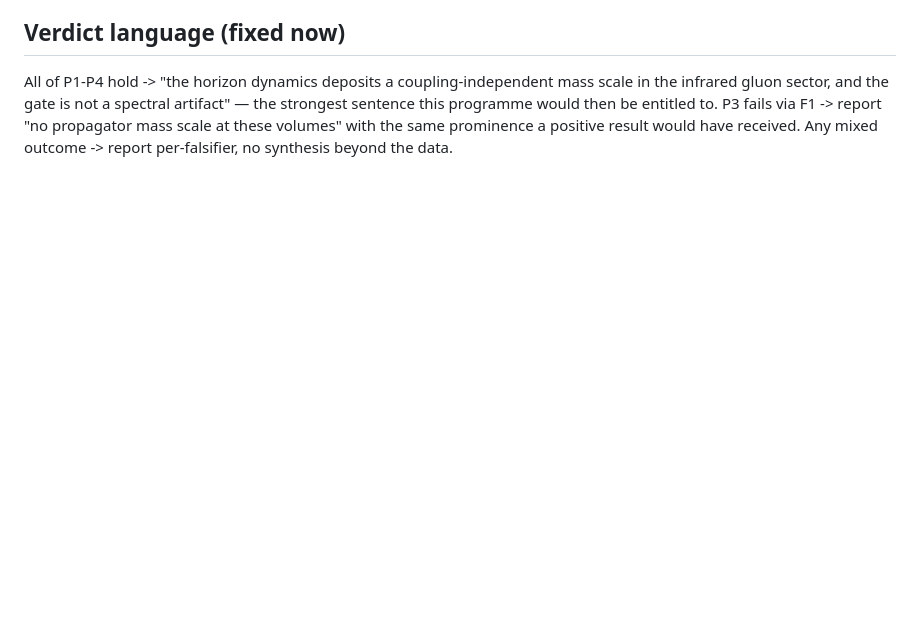
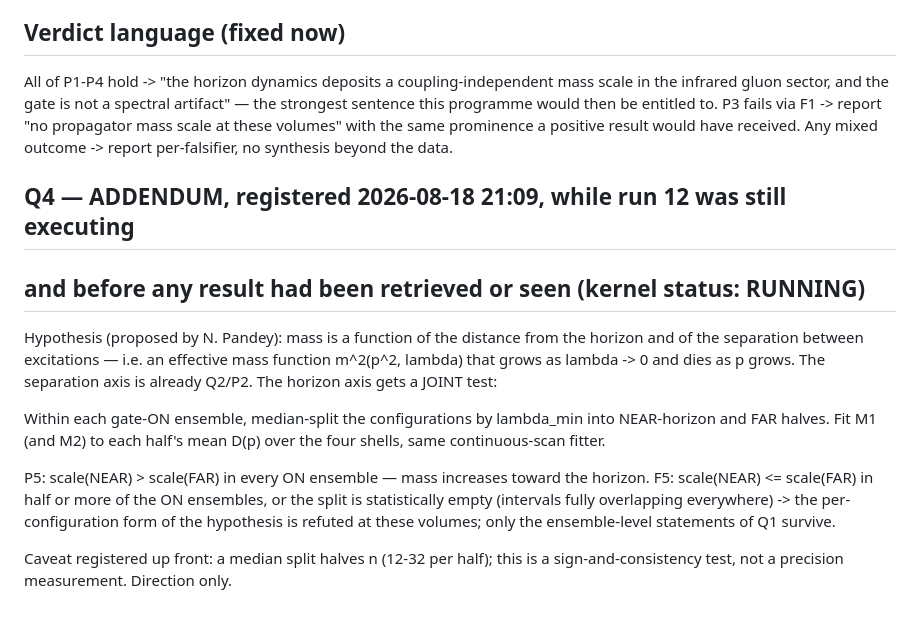
Before and after one commit to hooamaai-create/su2-orbit-space, a Markdown page: record/RUN12_SPEC.md, the part around the change. Rendered like a GitHub page; blank space fills up the shorter version.

Commit message:
Q4/P5 registered mid-flight: mass as function of horizon distance (lambda-split fits), data unseen

```diff
--- a/record/RUN12_SPEC.md
+++ b/record/RUN12_SPEC.md
@@ -76,3 +76,25 @@ the strongest sentence this programme would then be entitled to.
 P3 fails via F1 -> report "no propagator mass scale at these volumes" with the
 same prominence a positive result would have received.
 Any mixed outcome -> report per-falsifier, no synthesis beyond the data.
+
+## Q4 — ADDENDUM, registered 2026-08-18 21:09, while run 12 was still executing
+## and before any result had been retrieved or seen (kernel status: RUNNING)
+
+Hypothesis (proposed by N. Pandey): mass is a function of the distance from the
+horizon and of the separation between excitations — i.e. an effective mass
+function m^2(p^2, lambda) that grows as lambda -> 0 and dies as p grows.
+The separation axis is already Q2/P2. The horizon axis gets a JOINT test:
+
+Within each gate-ON ensemble, median-split the configurations by lambda_min into
+NEAR-horizon and FAR halves. Fit M1 (and M2) to each half's mean D(p) over the
+four shells, same continuous-scan fitter.
+
+P5: scale(NEAR) > scale(FAR) in every ON ensemble — mass increases toward the
+    horizon.
+F5: scale(NEAR) <= scale(FAR) in half or more of the ON ensembles, or the split
+    is statistically empty (intervals fully overlapping everywhere) -> the
+    per-configuration form of the hypothesis is refuted at these volumes; only
+    the ensemble-level statements of Q1 survive.
+
+Caveat registered up front: a median split halves n (12-32 per half); this is a
+sign-and-consistency test, not a precision measurement. Direction only.
```
Also changed, not shown: record/LEDGER.md (+8 -0 lines).
